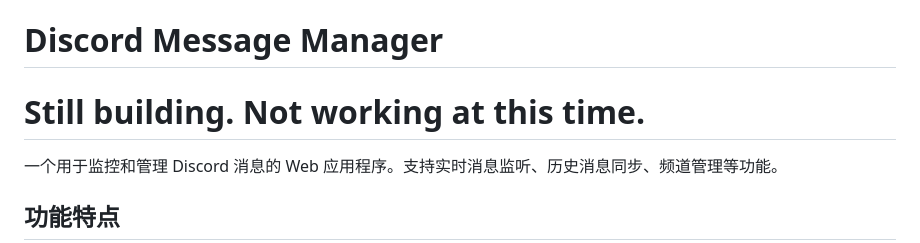
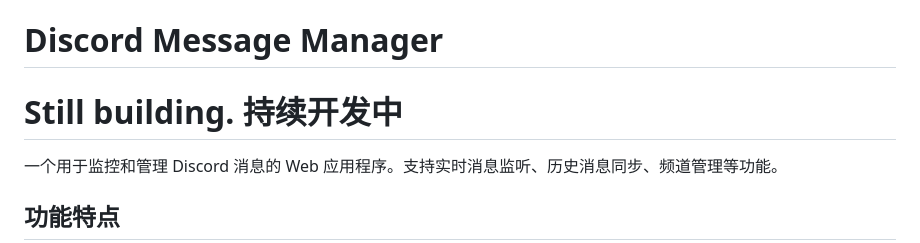
Before and after one commit to Sam-SSTU/AutoTrade_Discord, a Markdown page: README.md, the part around the change. Rendered like a GitHub page.

```diff
--- a/README.md
+++ b/README.md
@@ -1,5 +1,5 @@
 # Discord Message Manager
-# Still building. Not working at this time.
+# Still building. 持续开发中
 
 一个用于监控和管理 Discord 消息的 Web 应用程序。支持实时消息监听、历史消息同步、频道管理等功能。
 
```
